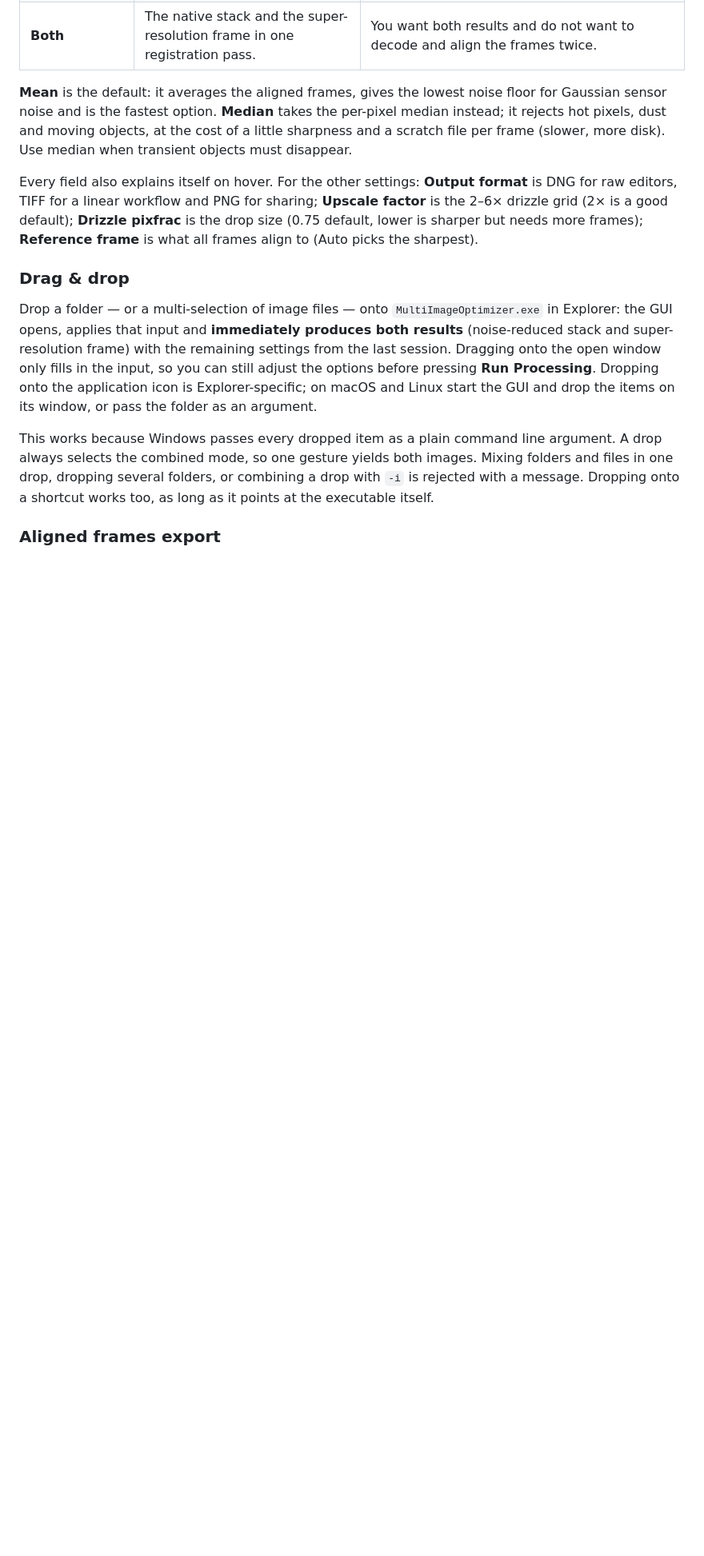
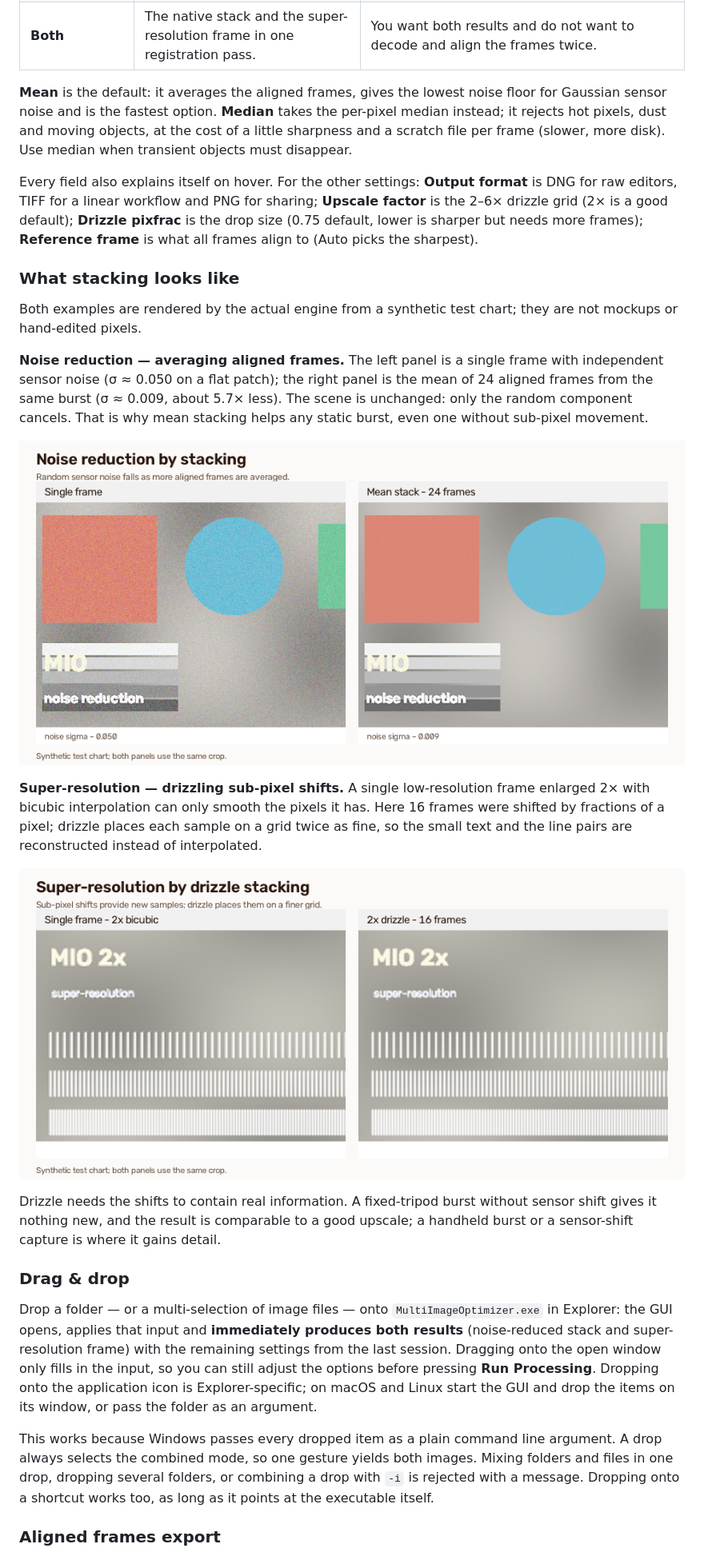
Before and after one commit to cblinde/MultiImageOptimizer, a Markdown page: README.md, the part around one of its changes. Shown at 80% size. Drawn GitHub-style; pictures changed too: docs/noise-reduction-example.png (added), docs/super-resolution-example.png (added); blank space fills up the shorter version.

Commit message:
Illustrate noise reduction and super-resolution with real examples
Render a single noisy frame against a 24-frame mean stack, and a bicubic
single-frame enlargement against a 16-frame 2x drizzle, both through the actual
engine on a synthetic chart. Explain the measured noise drop and when drizzle
can add detail.

```diff
--- a/README.md
+++ b/README.md
@@ -142,6 +142,32 @@ sharing; **Upscale factor** is the 2–6× drizzle grid (2× is a good default);
 **Drizzle pixfrac** is the drop size (0.75 default, lower is sharper but needs
 more frames); **Reference frame** is what all frames align to (Auto picks the
 sharpest).
+
+### What stacking looks like
+
+Both examples are rendered by the actual engine from a synthetic test chart;
+they are not mockups or hand-edited pixels.
+
+**Noise reduction — averaging aligned frames.** The left panel is a single
+frame with independent sensor noise (σ ≈ 0.050 on a flat patch); the right
+panel is the mean of 24 aligned frames from the same burst (σ ≈ 0.009, about
+5.7× less). The scene is unchanged: only the random component cancels. That is
+why mean stacking helps any static burst, even one without sub-pixel movement.
+
+![Single noisy frame versus a mean stack of 24 frames](docs/noise-reduction-example.png)
+
+**Super-resolution — drizzling sub-pixel shifts.** A single low-resolution
+frame enlarged 2× with bicubic interpolation can only smooth the pixels it has.
+Here 16 frames were shifted by fractions of a pixel; drizzle places each sample
+on a grid twice as fine, so the small text and the line pairs are reconstructed
+instead of interpolated.
+
+![Single frame bicubic 2x versus a 2x drizzle stack](docs/super-resolution-example.png)
+
+Drizzle needs the shifts to contain real information. A fixed-tripod burst
+without sensor shift gives it nothing new, and the result is comparable to a
+good upscale; a handheld burst or a sensor-shift capture is where it gains
+detail.
 
 ### Drag & drop
 
```
Also changed, not shown: other parts of README.md (+1 -1 lines), 1 other file.
